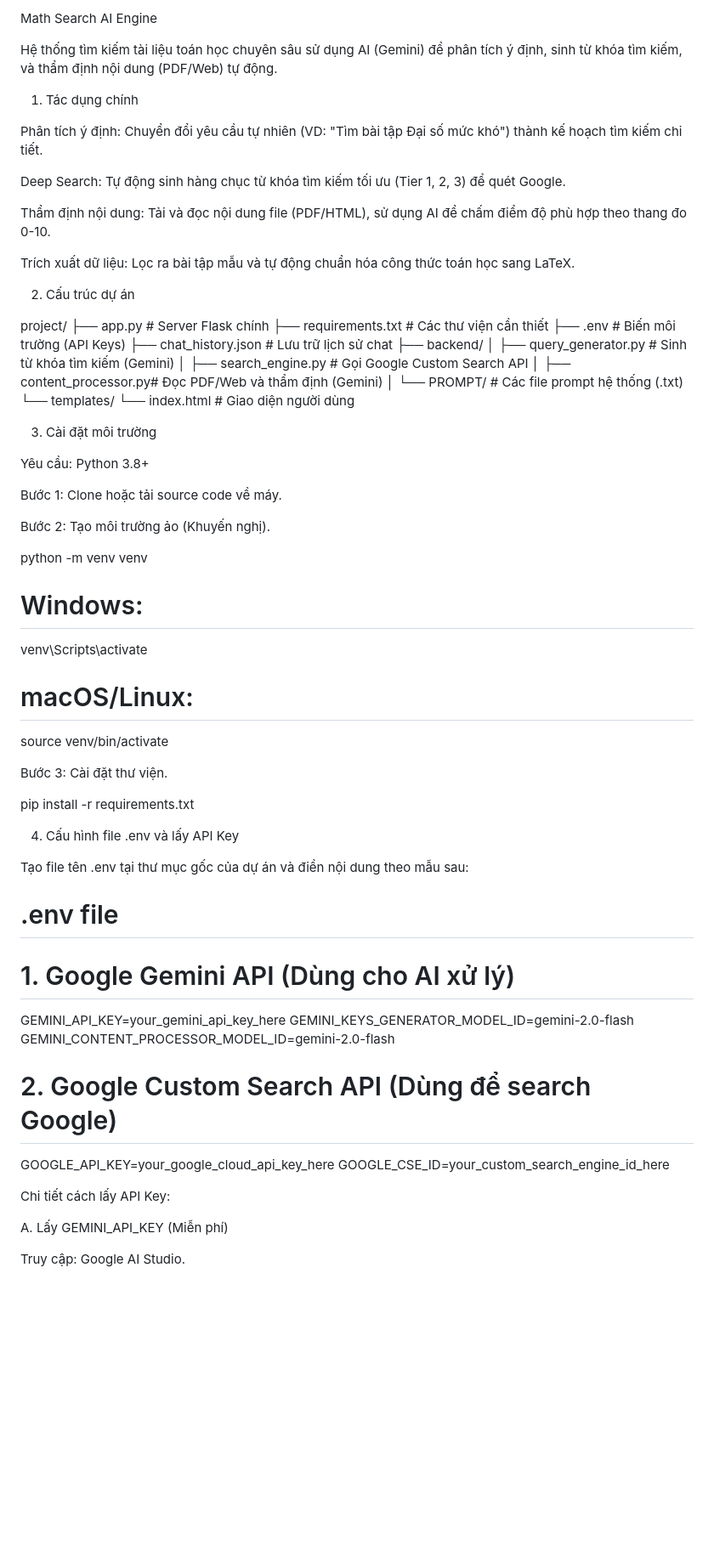
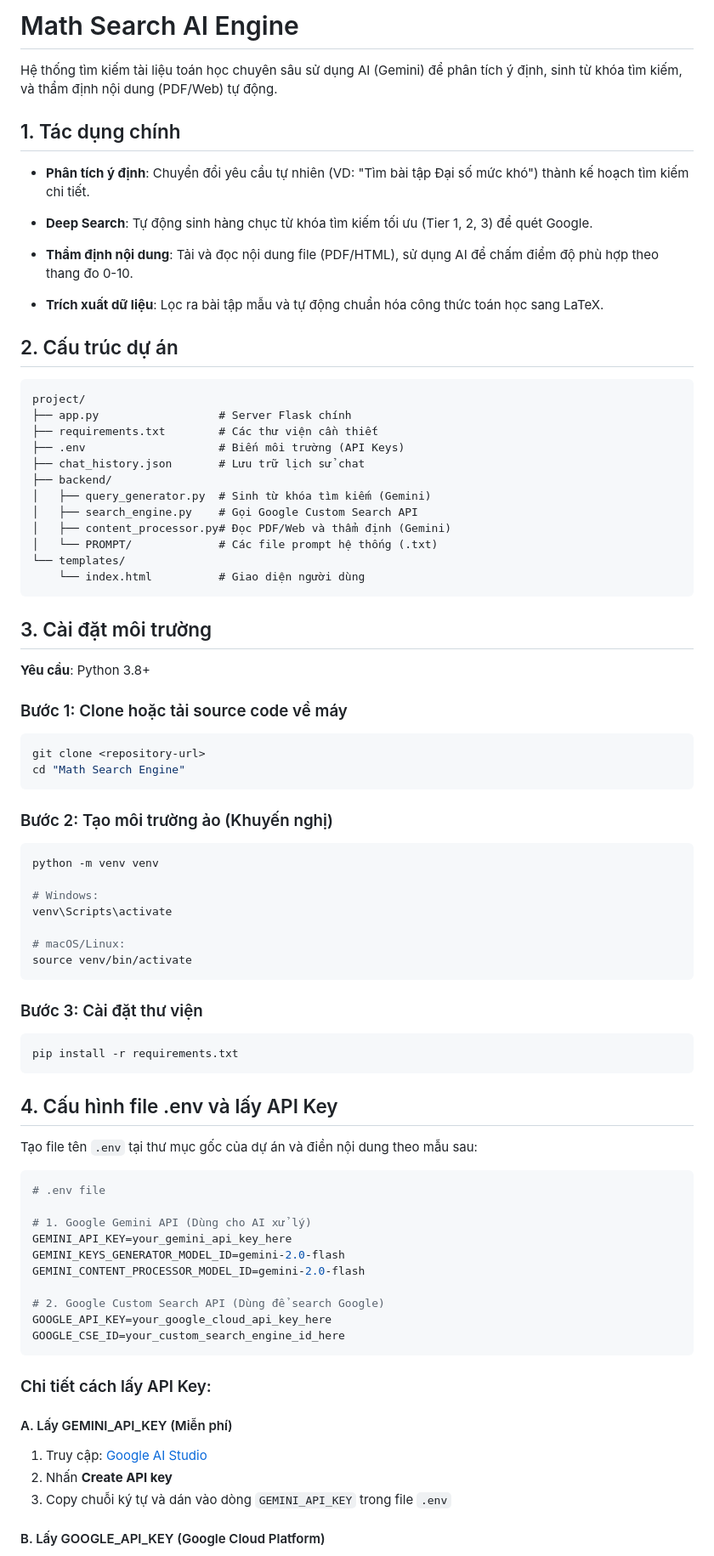
Before and after one commit to DoanVinhNhan/Math-Search-AI-Engine, a Markdown page: README.md, the part around one of its changes. Shown at 85% size. Drawn GitHub-style; blank space fills up the shorter version.

````diff
--- a/README.md
+++ b/README.md
@@ -1,19 +1,20 @@
-Math Search AI Engine
+# Math Search AI Engine
 
 Hệ thống tìm kiếm tài liệu toán học chuyên sâu sử dụng AI (Gemini) để phân tích ý định, sinh từ khóa tìm kiếm, và thẩm định nội dung (PDF/Web) tự động.
 
-1. Tác dụng chính
+## 1. Tác dụng chính
 
-Phân tích ý định: Chuyển đổi yêu cầu tự nhiên (VD: "Tìm bài tập Đại số mức khó") thành kế hoạch tìm kiếm chi tiết.
+- **Phân tích ý định**: Chuyển đổi yêu cầu tự nhiên (VD: "Tìm bài tập Đại số mức khó") thành kế hoạch tìm kiếm chi tiết.
 
-Deep Search: Tự động sinh hàng chục từ khóa tìm kiếm tối ưu (Tier 1, 2, 3) để quét Google.
+- **Deep Search**: Tự động sinh hàng chục từ khóa tìm kiếm tối ưu (Tier 1, 2, 3) để quét Google.
 
-Thẩm định nội dung: Tải và đọc nội dung file (PDF/HTML), sử dụng AI để chấm điểm độ phù hợp theo thang đo 0-10.
+- **Thẩm định nội dung**: Tải và đọc nội dung file (PDF/HTML), sử dụng AI để chấm điểm độ phù hợp theo thang đo 0-10.
 
-Trích xuất dữ liệu: Lọc ra bài tập mẫu và tự động chuẩn hóa công thức toán học sang LaTeX.
+- **Trích xuất dữ liệu**: Lọc ra bài tập mẫu và tự động chuẩn hóa công thức toán học sang LaTeX.
 
-2. Cấu trúc dự án
+## 2. Cấu trúc dự án
 
+```
 project/
 ├── app.py                  # Server Flask chính
 ├── requirements.txt        # Các thư viện cần thiết
@@ -26,32 +27,42 @@ project/
 │   └── PROMPT/             # Các file prompt hệ thống (.txt)
 └── templates/
     └── index.html          # Giao diện người dùng
+```
 
+## 3. Cài đặt môi trường
 
-3. Cài đặt môi trường
+**Yêu cầu**: Python 3.8+
 
-Yêu cầu: Python 3.8+
+### Bước 1: Clone hoặc tải source code về máy
 
-Bước 1: Clone hoặc tải source code về máy.
+```bash
+git clone <repository-url>
+cd "Math Search Engine"
+```
 
-Bước 2: Tạo môi trường ảo (Khuyến nghị).
+### Bước 2: Tạo môi trường ảo (Khuyến nghị)
 
+```bash
 python -m venv venv
+
 # Windows:
 venv\Scripts\activate
+
 # macOS/Linux:
 source venv/bin/activate
+```
 
+### Bước 3: Cài đặt thư viện
 
-Bước 3: Cài đặt thư viện.
+```bash
+pip install -r requirements.txt
+```
 
-pip install -r requirements.txt
+## 4. Cấu hình file .env và lấy API Key
 
+Tạo file tên `.env` tại thư mục gốc của dự án và điền nội dung theo mẫu sau:
 
-4. Cấu hình file .env và lấy API Key
-
-Tạo file tên .env tại thư mục gốc của dự án và điền nội dung theo mẫu sau:
-
+```env
 # .env file
 
 # 1. Google Gemini API (Dùng cho AI xử lý)
@@ -62,11 +73,15 @@ GEMINI_CONTENT_PROCESSOR_MODEL_ID=gemini-2.0-flash
 # 2. Google Custom Search API (Dùng để search Google)
 GOOGLE_API_KEY=your_google_cloud_api_key_here
 GOOGLE_CSE_ID=your_custom_search_engine_id_here
+```
 
+### Chi tiết cách lấy API Key:
 
-Chi tiết cách lấy API Key:
+#### A. Lấy GEMINI_API_KEY (Miễn phí)
 
-A. Lấy GEMINI_API_KEY (Miễn phí)
+1. Truy cập: [Google AI Studio](https://aistudio.google.com/app/apikey)
+2. Nhấn **Create API key**
+3. Copy chuỗi ký tự và dán vào dòng `GEMINI_API_KEY` trong file `.env`
 
-Truy cập: Google AI Studio.
+#### B. Lấy GOOGLE_API_KEY (Google Cloud Platform)
 
````
Also changed, not shown: other parts of README.md (+25 -36 lines).
